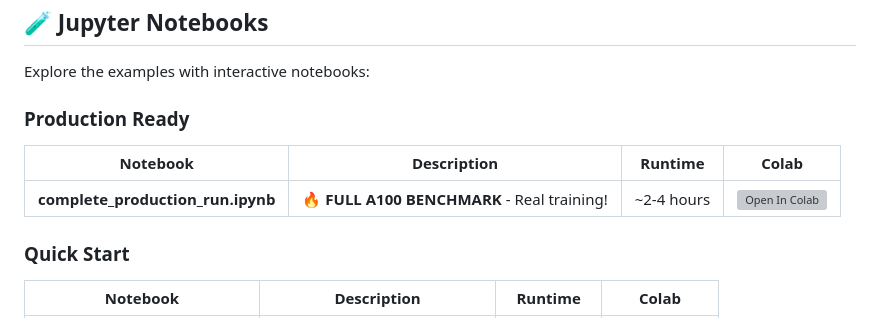
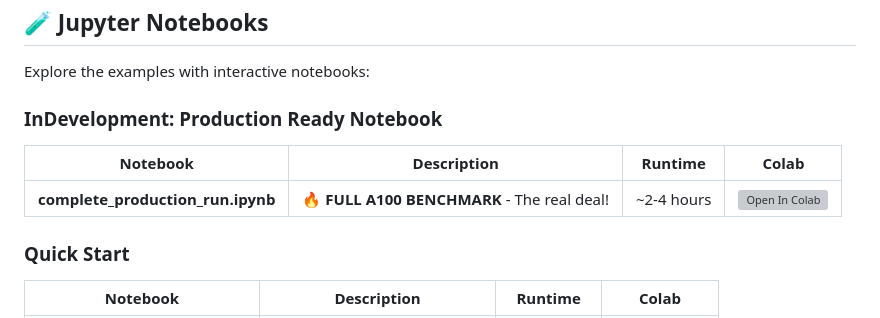
Before and after one commit to Tommaso-R-Marena/QuantumFold-Advantage, a Markdown page: README.md, the part around the change. GitHub-like rendering; grey boxes are pictures that could not be loaded.

```diff
--- a/README.md
+++ b/README.md
@@ -345,10 +345,10 @@ QuantumFold-Advantage/
 
 Explore the examples with interactive notebooks:
 
-### Production Ready
+### InDevelopment: Production Ready Notebook
 | Notebook | Description | Runtime | Colab |
 |----------|-------------|---------|-------|
-| **complete_production_run.ipynb** | 🔥 **FULL A100 BENCHMARK** - Real training! | ~2-4 hours | [![Open In Colab](https://colab.research.google.com/assets/colab-badge.svg)](https://colab.research.google.com/github/Tommaso-R-Marena/QuantumFold-Advantage/blob/main/examples/complete_production_run.ipynb) |
+| **complete_production_run.ipynb** | 🔥 **FULL A100 BENCHMARK** - The real deal! | ~2-4 hours | [![Open In Colab](https://colab.research.google.com/assets/colab-badge.svg)](https://colab.research.google.com/github/Tommaso-R-Marena/QuantumFold-Advantage/blob/main/examples/complete_production_run.ipynb) |
 
 ### Quick Start
 | Notebook | Description | Runtime | Colab |
```
